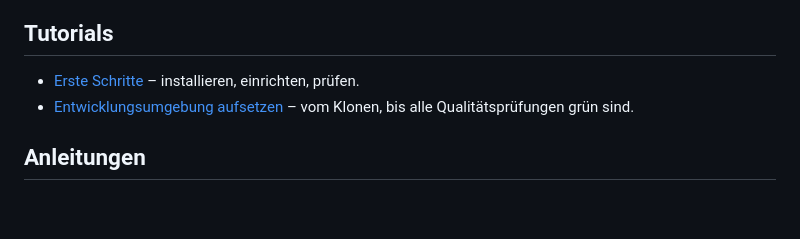
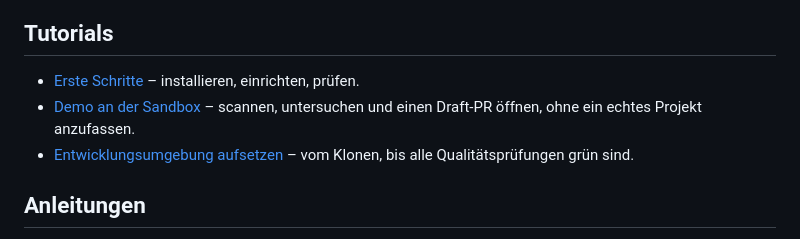
Before and after one commit to besessener/flakipype, a Markdown page: docs/README.md, the part around the change. Drawn GitHub-style; blank space fills up the shorter version.

Commit message:
Add a demo tutorial against the flakipype-test sandbox

```diff
--- a/docs/README.md
+++ b/docs/README.md
@@ -11,6 +11,7 @@ geordnet, was du gerade brauchst.
 ## Tutorials
 
 - [Erste Schritte](tutorials/erste-schritte.md) – installieren, einrichten, prüfen.
+- [Demo an der Sandbox](tutorials/demo-sandbox.md) – scannen, untersuchen und einen Draft-PR öffnen, ohne ein echtes Projekt anzufassen.
 - [Entwicklungsumgebung aufsetzen](tutorials/entwicklungsumgebung.md) – vom Klonen, bis alle Qualitätsprüfungen grün sind.
 
 ## Anleitungen
```
Also changed, not shown: README.md (+2 -1 lines), docs/tutorials/demo-sandbox.md (added, +134 -0 lines).
